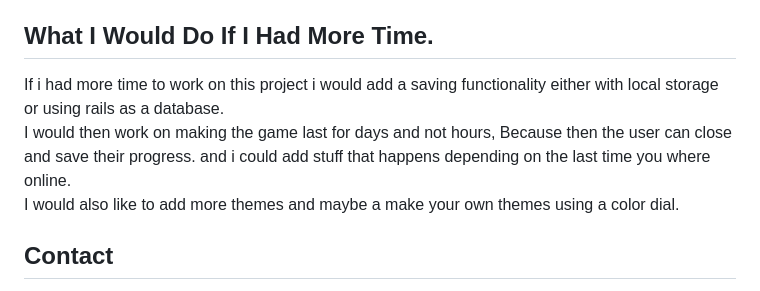
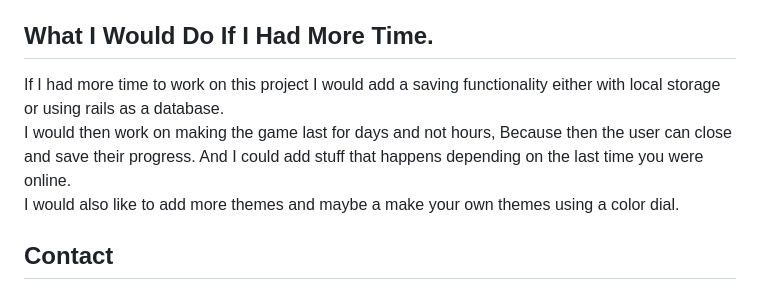
Before and after one commit to john-farina/myTamagotchi, a Markdown page: README.md, the part around the change printed below. Rendered like a GitHub page.

```diff
--- a/README.md
+++ b/README.md
@@ -182,9 +182,9 @@ i did add some of my own custom ones to test what i could do, for the red and bl
 To use the Tamagotchi, open the site and wait for your Tamagotchi to hatch. Once it's born, make sure to keep it healthy and happy by feeding it regularly and playing games with it. It's important to clean your Tamagotchi after it poops and heal it when it becomes sick. As an owner, you can observe your Tamagotchi's growth and see what kind of Tamagotchi it will become. The goal is to extend its lifespan by providing the best possible care.
 
 ## What I Would Do If I Had More Time.
-If i had more time to work on this project i would add a saving functionality either with local storage or using rails as a database. <br>
+If I had more time to work on this project I would add a saving functionality either with local storage or using rails as a database. <br>
 I would then work on making the game last for days and not hours, Because then the user can close and save their progress.
-and i could add stuff that happens depending on the last time you where online. <br>
+And I could add stuff that happens depending on the last time you were online. <br>
 I would also like to add more themes and maybe a make your own themes using a color dial.
 
 
```
Also changed, not shown: other parts of README.md (+23 -23 lines).
